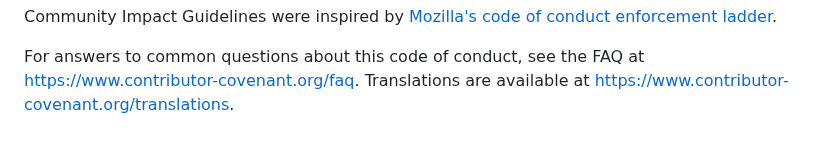
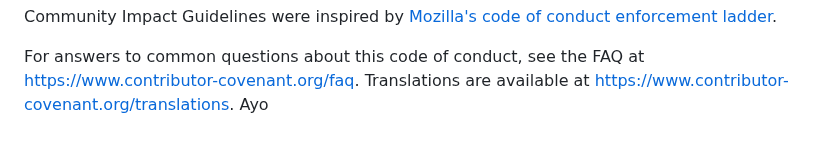
Before and after one commit to UnlimitedDrip/ProjectPinecone, a Markdown page: CODE_OF_CONDUCT.md, the part around the change. Drawn GitHub-style.

Commit message:
Update CODE_OF_CONDUCT.md (#40)

```diff
--- a/CODE_OF_CONDUCT.md
+++ b/CODE_OF_CONDUCT.md
@@ -81,3 +81,4 @@ enforcement ladder](https://github.com/mozilla/diversity).
 For answers to common questions about this code of conduct, see the FAQ at
 https://www.contributor-covenant.org/faq. Translations are available at
 https://www.contributor-covenant.org/translations.
+Ayo
```
